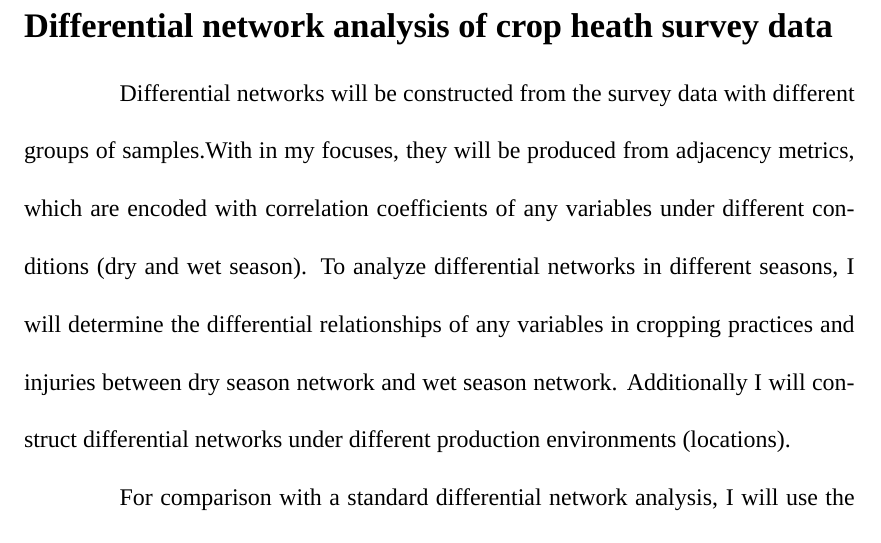
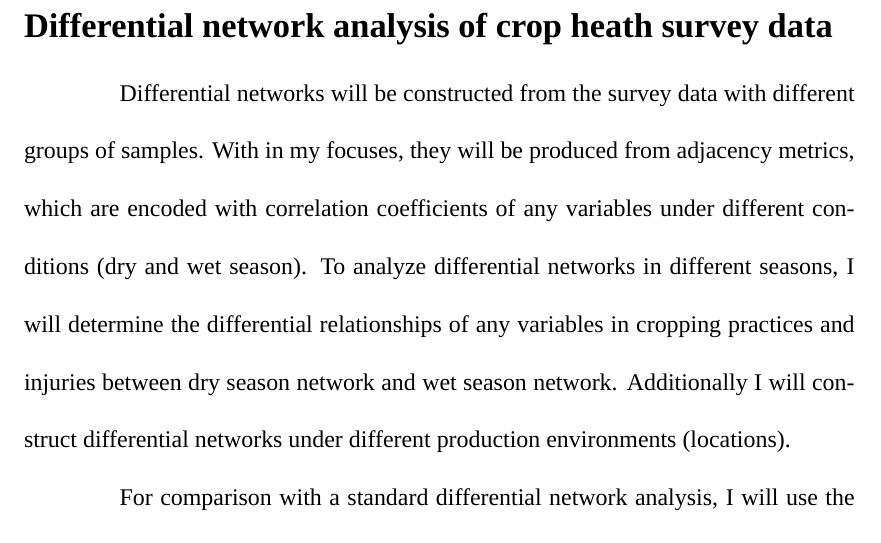
Before and after one commit to sithjaisong/Sith.Dissertation, a LaTeX thesis (main.tex, which reads materials.tex): part of page 28 of 35, cut so that both start at the same text. Compiled offline with XeLaTeX; a missing font is replaced by an installed copy or a similar font.

```diff
--- a/materials.tex
+++ b/materials.tex
@@ -67,9 +67,8 @@
 \addcontentsline{toc}{section}{Differential network analysis of crop health survey data}
 
 % methods
-% Determine what? "Additionally I will determine differential networks under different production environments (locations)."
-% How are you determining the different groups of samples?
-Differential networks will be constructed from the survey data with different groups of samples.With in my focuses, they will be produced from  adjacency metrics, which are encoded with correlation coefficients of any variables under different conditions (dry and wet season). To analyze differential networks in different seasons, I will determine the differential relationships of any variables in cropping practices and injuries between dry season network and wet season network. Additionally I will construct differential networks under different production environments (locations).
+% This isn't normal English, "With in my focuses, they will be produced from  adjacency metrics,"
+Differential networks will be constructed from the survey data with different groups of samples. With in my focuses, they will be produced from adjacency metrics, which are encoded with correlation coefficients of any variables under different conditions (dry and wet season). To analyze differential networks in different seasons, I will determine the differential relationships of any variables in cropping practices and injuries between dry season network and wet season network. Additionally I will construct differential networks under different production environments (locations).
 
 For comparison with a standard differential network analysis, I will use the \textbf{WGCNA} \shortcite{horvath2011weighted} and \textbf{dna} \shortcite{dnapackage} packages in \textsf{R}. These packages provide several functions to analyze the different structures of two networks \shortcite{horvath2011weighted}. These functions include preprocessing tools for simultaneously preparing a pair of networks for analysis, procedures for computing connectivity scores between pairs of variables based on many available statistical techniques, and tools for handling modules of variables based on these scores. Also, procedures are provided for performing permutation tests based on these scores to determine if the connectivity of variables differs between the two networks, to determine if the connectivity of a particular set of important variables differs between the two networks, and to determine if the overall module structure differs between the two networks. Several built-in options are available for the types of scores and distances used in the testing procedures, and additionally, the procedures provide flexible methods that allow the user to define custom scores and distances. For example, the \texttt{test.modular.structure()} function is used to compare between the connectivity measures of each network \shortcite{dnapackage}.
 
```
Also changed, not shown: main.pdf, 1 other file.
